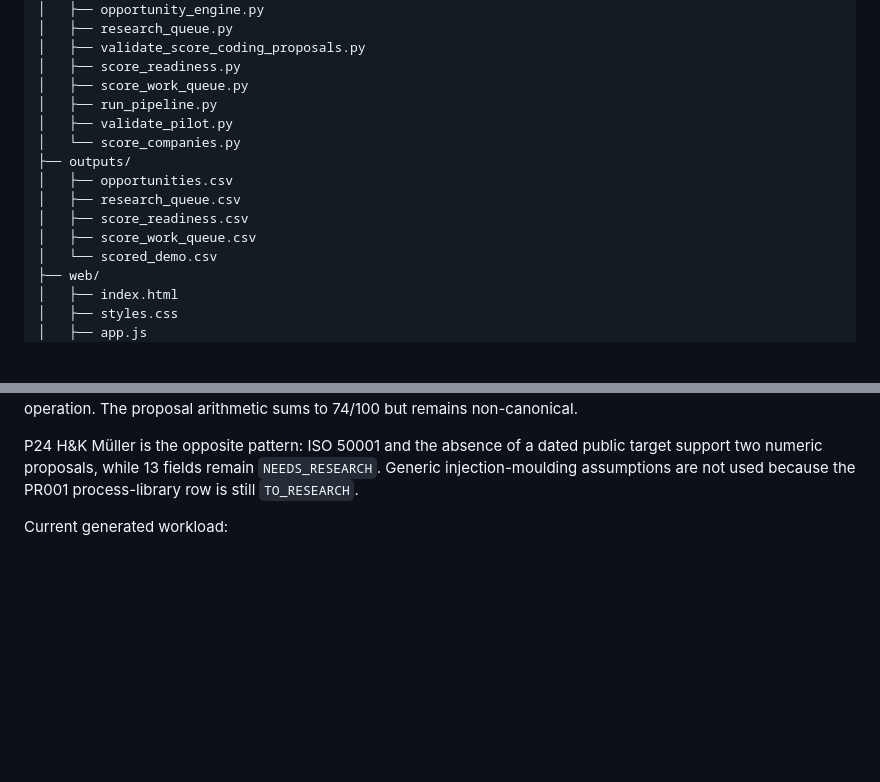
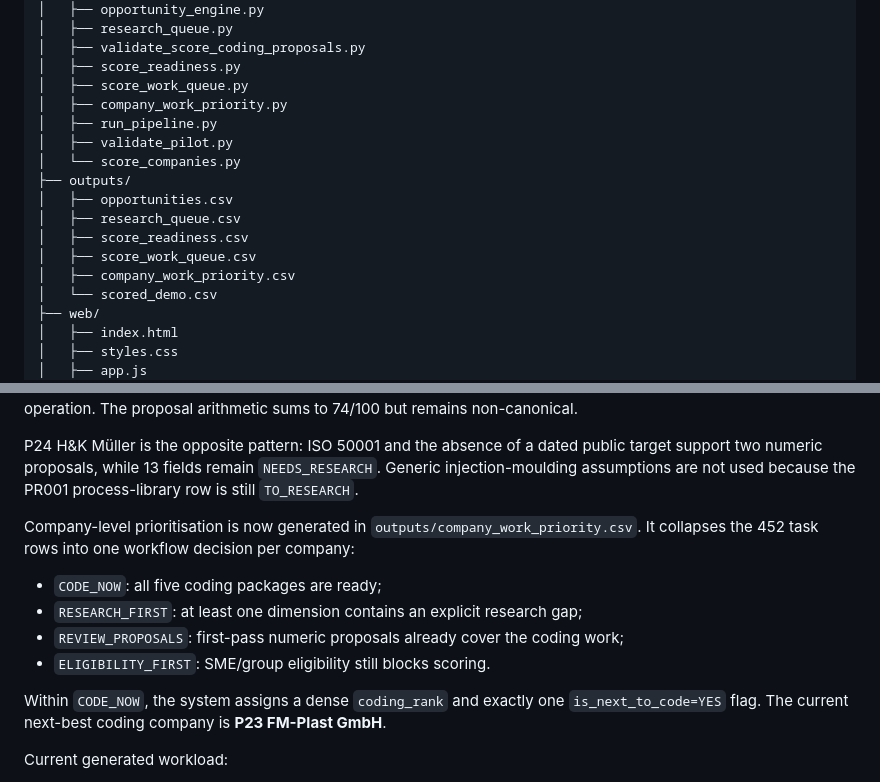
Before and after one commit to AnnaKolisnyk74/sme-etoi, a Markdown page: README.md, 2 parts joined by grey strips. Rendered like a GitHub page; blank space fills up the shorter version.

Commit message:
Document company-level workflow priority

```diff
--- a/README.md
+++ b/README.md
@@ -96,6 +96,7 @@ sme-etoi/
 │   ├── validate_score_coding_proposals.py
 │   ├── score_readiness.py
 │   ├── score_work_queue.py
+│   ├── company_work_priority.py
 │   ├── run_pipeline.py
 │   ├── validate_pilot.py
 │   └── score_companies.py
@@ -104,6 +105,7 @@ sme-etoi/
 │   ├── research_queue.csv
 │   ├── score_readiness.csv
 │   ├── score_work_queue.csv
+│   ├── company_work_priority.csv
 │   └── scored_demo.csv
 ├── web/
 │   ├── index.html
@@ -226,6 +228,19 @@ P24 H&K Müller is the opposite pattern: ISO 50001 and the absence of a dated
 public target support two numeric proposals, while 13 fields remain
 `NEEDS_RESEARCH`. Generic injection-moulding assumptions are not used because
 the PR001 process-library row is still `TO_RESEARCH`.
+
+Company-level prioritisation is now generated in
+`outputs/company_work_priority.csv`. It collapses the 452 task rows into one
+workflow decision per company:
+
+- `CODE_NOW`: all five coding packages are ready;
+- `RESEARCH_FIRST`: at least one dimension contains an explicit research gap;
+- `REVIEW_PROPOSALS`: first-pass numeric proposals already cover the coding work;
+- `ELIGIBILITY_FIRST`: SME/group eligibility still blocks scoring.
+
+Within `CODE_NOW`, the system assigns a dense `coding_rank` and exactly one
+`is_next_to_code=YES` flag. The current next-best coding company is
+**P23 FM-Plast GmbH**.
 
 Current generated workload:
 
```
